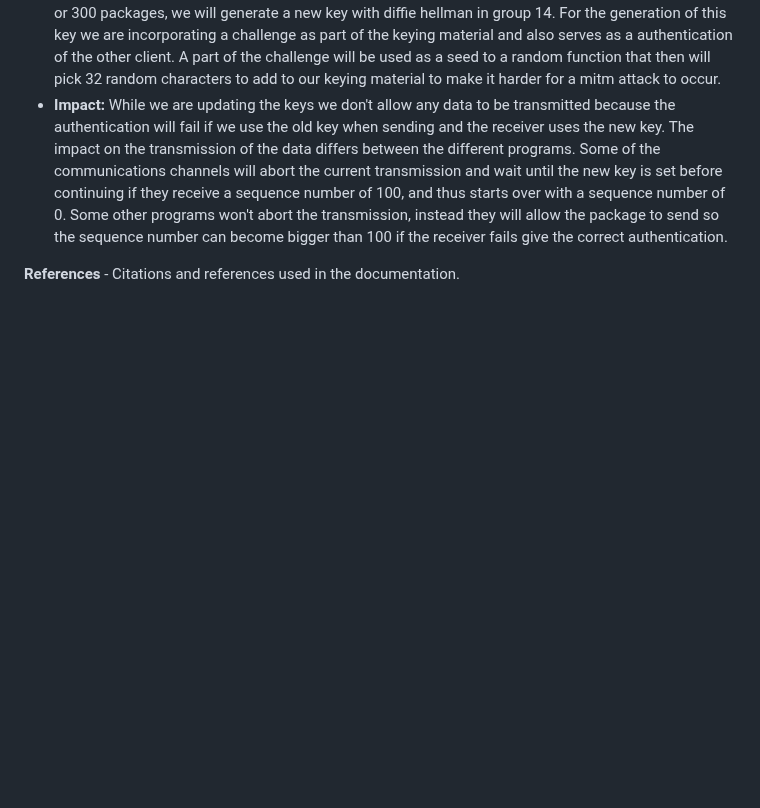
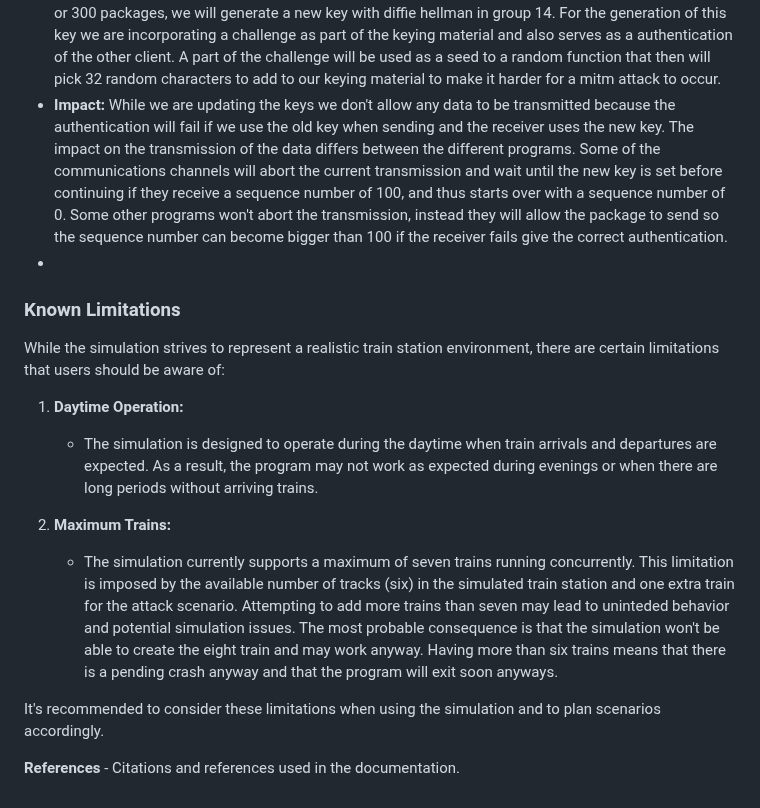
Before and after one commit to StickyTheStick12/TrainSim, a Markdown page: readme.md, the part around the change. Drawn GitHub-style; blank space fills up the shorter version.

```diff
--- a/readme.md
+++ b/readme.md
@@ -218,6 +218,18 @@ To enhance the security of the simulation, a key rotation mechanism has been imp
 - **Frequency:** The current key rotation is set quite low on 100 sent packages.
 - **Procedure:** We have two different types of key rotations. We have a soft key rotation where we assume that the current key is safe and just generate a new 32 bytes key and encrypt this new key with the old key and send it over TCP. For the other key rotation which also is set quite low, after 3 rotations like this or 300 packages, we will generate a new key with diffie hellman in group 14. For the generation of this key we are incorporating a challenge as part of the keying material and also serves as a authentication of the other client. A part of the challenge will be used as a seed to a random function that then will pick 32 random characters to add to our keying material to make it harder for a mitm attack to occur.
 - **Impact:** While we are updating the keys we don't allow any data to be transmitted because the authentication will fail if we use the old key when sending and the receiver uses the new key. The impact on the transmission of the data differs between the different programs. Some of the communications channels will abort the current transmission and wait until the new key is set before continuing if they receive a sequence number of 100, and thus starts over with a sequence number of 0. Some other programs won't abort the transmission, instead they will allow the package to send so the sequence number can become bigger than 100 if the receiver fails give the correct authentication.
+-
+### Known Limitations
+
+While the simulation strives to represent a realistic train station environment, there are certain limitations that users should be aware of:
+
+1. **Daytime Operation:**
+   - The simulation is designed to operate during the daytime when train arrivals and departures are expected. As a result, the program may not work as expected during evenings or when there are long periods without arriving trains.
+
+2. **Maximum Trains:**
+   - The simulation currently supports a maximum of seven trains running concurrently. This limitation is imposed by the available number of tracks (six) in the simulated train station and one extra train for the attack scenario. Attempting to add more trains than seven may lead to uninteded behavior and potential simulation issues. The most probable consequence is that the simulation won't be able to create the eight train and may work anyway. Having more than six trains means that there is a pending crash anyway and that the program will exit soon anyways.
+
+It's recommended to consider these limitations when using the simulation and to plan scenarios accordingly.
 
 
 **References**
```
